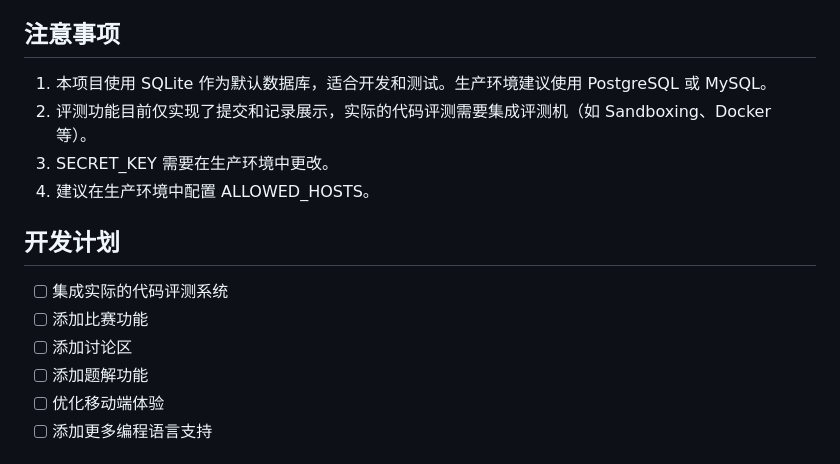
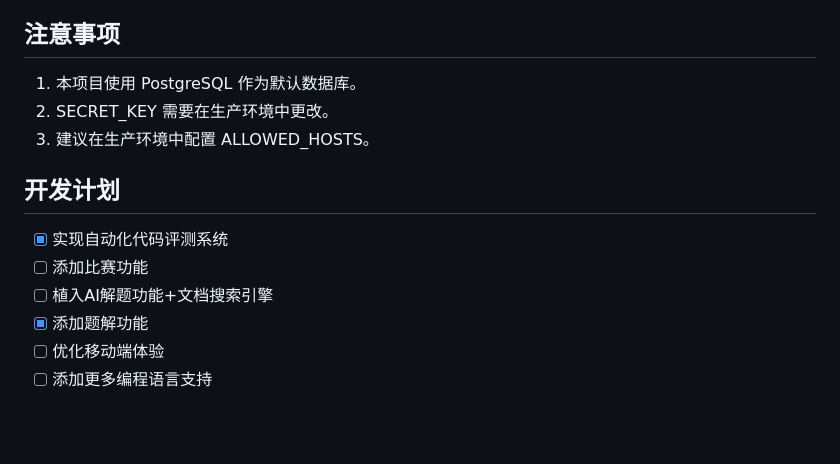
Before and after one commit to alphadamn/guwu-oj, a Markdown page: README.md, the part around one of its changes. Rendered like a GitHub page; blank space fills up the shorter version.

Commit message:
Change default database to PostgreSQL in README
Updated default database to PostgreSQL and modified notes accordingly.

```diff
--- a/README.md
+++ b/README.md
@@ -173,17 +173,16 @@ windsurf-project/
 
 ## 注意事项
 
-1. 本项目使用 SQLite 作为默认数据库，适合开发和测试。生产环境建议使用 PostgreSQL 或 MySQL。
-2. 评测功能目前仅实现了提交和记录展示，实际的代码评测需要集成评测机（如 Sandboxing、Docker 等）。
-3. SECRET_KEY 需要在生产环境中更改。
-4. 建议在生产环境中配置 ALLOWED_HOSTS。
+1. 本项目使用 PostgreSQL 作为默认数据库。
+2. SECRET_KEY 需要在生产环境中更改。
+3. 建议在生产环境中配置 ALLOWED_HOSTS。
 
 ## 开发计划
 
-- [ ] 集成实际的代码评测系统
+- [x] 实现自动化代码评测系统
 - [ ] 添加比赛功能
-- [ ] 添加讨论区
-- [ ] 添加题解功能
+- [ ] 植入AI解题功能+文档搜索引擎
+- [x] 添加题解功能
 - [ ] 优化移动端体验
 - [ ] 添加更多编程语言支持
 
```
Also changed, not shown: other parts of README.md (+7 -1 lines).
